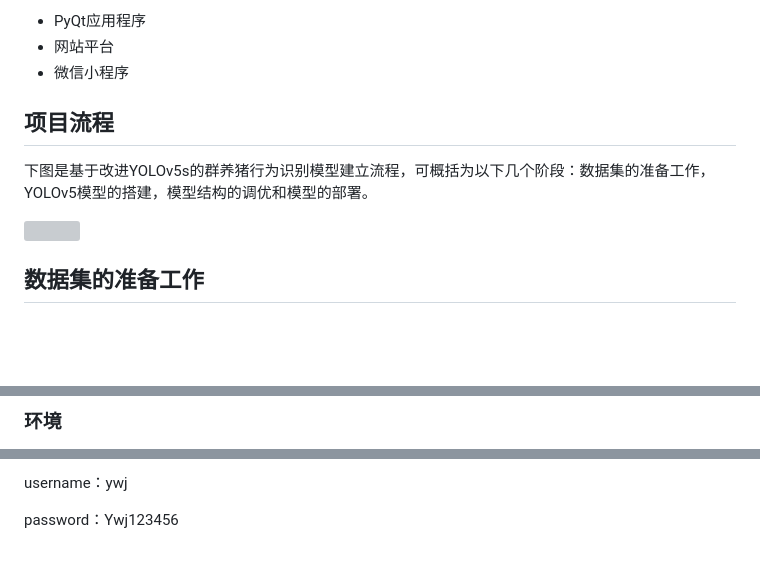
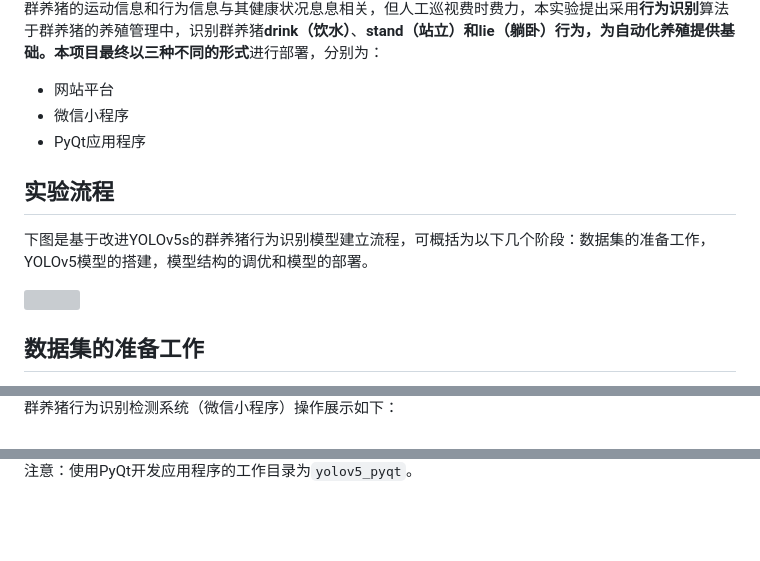
Before and after one commit to Wedream-wj/PigNet, a Markdown page: README.md, 3 parts joined by grey strips. Rendered like a GitHub page; blank space fills up the shorter version; grey boxes are pictures that could not be loaded.

```diff
--- a/README.md
+++ b/README.md
@@ -5,9 +5,11 @@ Research on Behavior Recognition of Group-housed Pigs by Weijun Yuan.
 
-- PyQt应用程序
+群养猪的运动信息和行为信息与其健康状况息息相关，但人工巡视费时费力，本实验提出采用**行为识别**算法于群养猪的养殖管理中，识别群养猪**drink（饮水）**、**stand（站立）**和**lie（躺卧）**行为，为自动化养殖提供基础。本项目最终以**三种不同的形式**进行部署，分别为：
+
 - 网站平台
 - 微信小程序
+- PyQt应用程序
 
-## 项目流程
+## 实验流程
 
 下图是基于改进YOLOv5s的群养猪行为识别模型建立流程，可概括为以下几个阶段：数据集的准备工作，YOLOv5模型的搭建，模型结构的调优和模型的部署。
 
@@ -112,3 +110,3 @@ npm run build
 
-### 环境
+ 群养猪行为识别检测系统（微信小程序）操作展示如下：
 
@@ -135,4 +128,2 @@ url：rm-bp1n4269q5xqhgna0125010bm.mysql.rds.aliyuncs.com
 
-username：ywj
-
-password：Ywj123456
+注意：使用PyQt开发应用程序的工作目录为`yolov5_pyqt`。
```
Also changed, not shown: other parts of README.md (+29 -38 lines).
